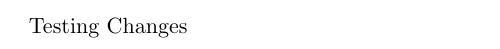
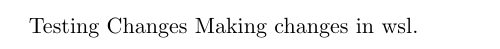
Before and after one commit to FikxKinkaid/Shared_project, a LaTeX document (main.tex): part of the page, cut at the place of the change. Compiled offline with pdfLaTeX.

Commit message:
Made changes in wsl

```diff
--- a/main.tex
+++ b/main.tex
@@ -4,4 +4,5 @@
 
 \begin{document}
 	Testing Changes
+	Making changes in wsl.
 \end{document}
```
Also changed, not shown: 3 other files.
